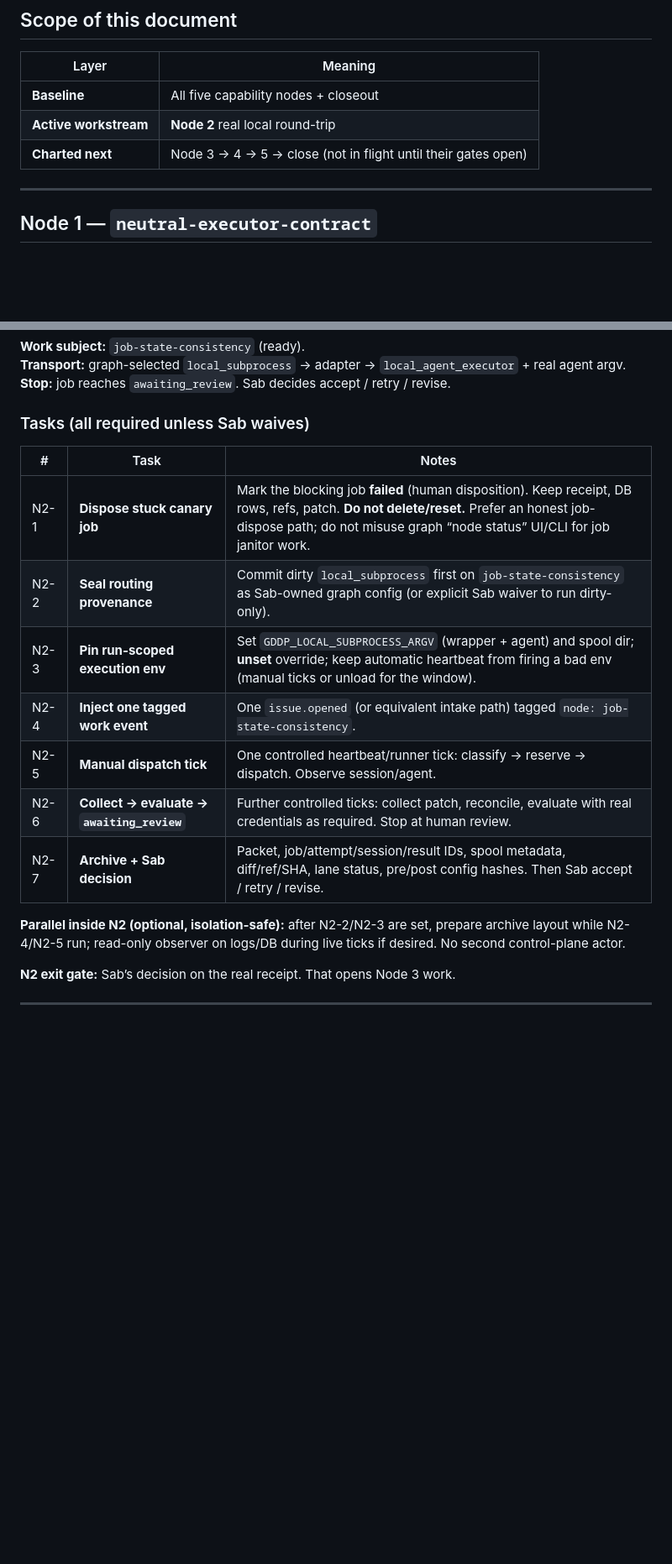
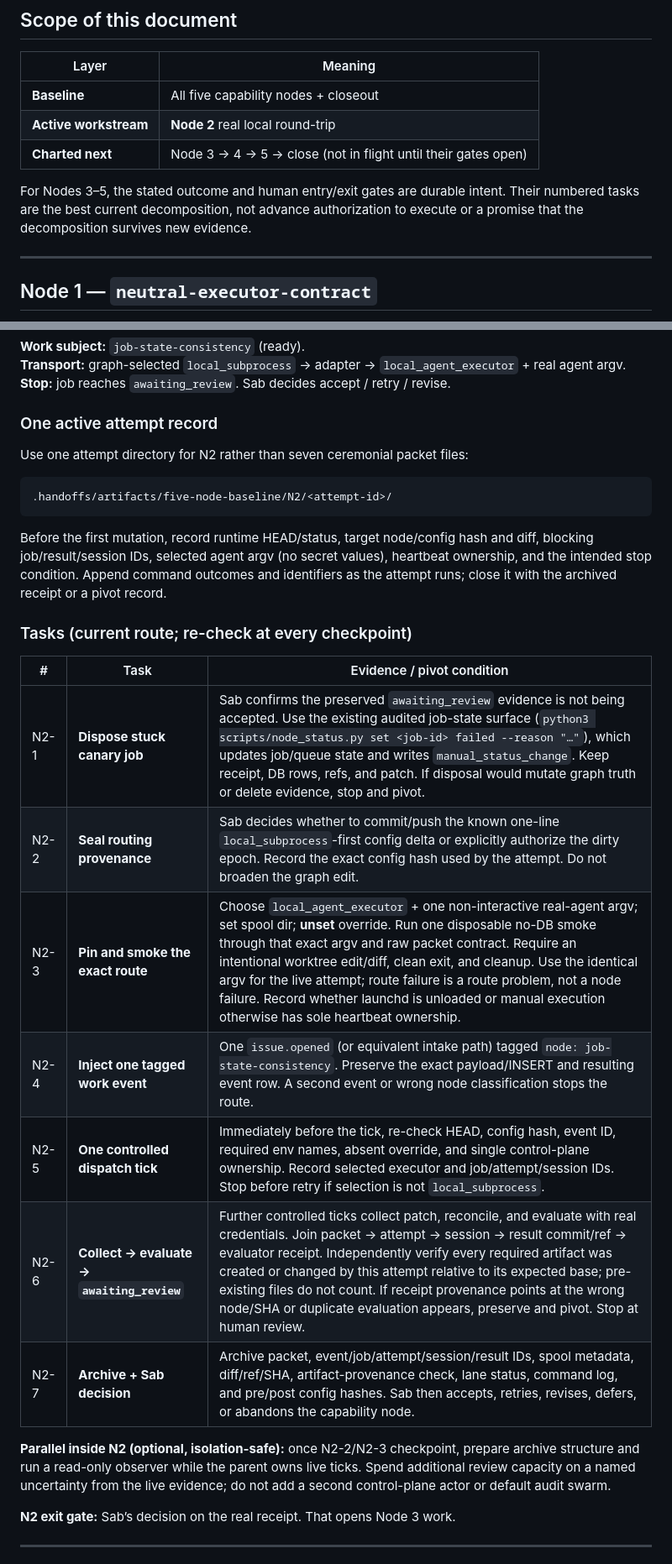
Before and after one commit to skchaudr/gddp-runtime, a Markdown page: docs/pi-native-five-node-baseline-plan.md, 2 parts joined by grey strips. Shown at 84% size. Rendered like a GitHub page; blank space fills up the shorter version.

Commit message:
docs: make five-node plan adaptive at execution

````diff
--- a/docs/pi-native-five-node-baseline-plan.md
+++ b/docs/pi-native-five-node-baseline-plan.md
@@ -52,6 +75,8 @@ Re-verify live before dispatch; this table is a pointer, not a substitute for a
 | **Active workstream** | **Node 2** real local round-trip |
 | **Charted next** | Node 3 → 4 → 5 → close (not in flight until their gates open) |
 
+For Nodes 3–5, the stated outcome and human entry/exit gates are durable intent. Their numbered tasks are the best current decomposition, not advance authorization to execute or a promise that the decomposition survives new evidence.
+
 ---
 
 ## Node 1 — `neutral-executor-contract`
@@ -70,19 +95,29 @@ No criterion map, adapter audit, or implementation list. Deferred does **not** b
 **Transport:** graph-selected `local_subprocess` → adapter → `local_agent_executor` + real agent argv.
 **Stop:** job reaches `awaiting_review`. Sab decides accept / retry / revise.
 
-### Tasks (all required unless Sab waives)
+### One active attempt record
 
-| # | Task | Notes |
-|---|------|--------|
-| N2-1 | **Dispose stuck canary job** | Mark the blocking job **failed** (human disposition). Keep receipt, DB rows, refs, patch. **Do not delete/reset.** Prefer an honest job-dispose path; do not misuse graph “node status” UI/CLI for job janitor work. |
-| N2-2 | **Seal routing provenance** | Commit dirty `local_subprocess` first on `job-state-consistency` as Sab-owned graph config (or explicit Sab waiver to run dirty-only). |
-| N2-3 | **Pin run-scoped execution env** | Set `GDDP_LOCAL_SUBPROCESS_ARGV` (wrapper + agent) and spool dir; **unset** override; keep automatic heartbeat from firing a bad env (manual ticks or unload for the window). |
-| N2-4 | **Inject one tagged work event** | One `issue.opened` (or equivalent intake path) tagged `node: job-state-consistency`. |
-| N2-5 | **Manual dispatch tick** | One controlled heartbeat/runner tick: classify → reserve → dispatch. Observe session/agent. |
-| N2-6 | **Collect → evaluate → `awaiting_review`** | Further controlled ticks: collect patch, reconcile, evaluate with real credentials as required. Stop at human review. |
-| N2-7 | **Archive + Sab decision** | Packet, job/attempt/session/result IDs, spool metadata, diff/ref/SHA, lane status, pre/post config hashes. Then Sab accept / retry / revise. |
+Use one attempt directory for N2 rather than seven ceremonial packet files:
 
-**Parallel inside N2 (optional, isolation-safe):** after N2-2/N2-3 are set, prepare archive layout while N2-4/N2-5 run; read-only observer on logs/DB during live ticks if desired. No second control-plane actor.
+```text
+.handoffs/artifacts/five-node-baseline/N2/<attempt-id>/
+```
+
+Before the first mutation, record runtime HEAD/status, target node/config hash and diff, blocking job/result/session IDs, selected agent argv (no secret values), heartbeat ownership, and the intended stop condition. Append command outcomes and identifiers as the attempt runs; close it with the archived receipt or a pivot record.
+
+### Tasks (current route; re-check at every checkpoint)
+
+| # | Task | Evidence / pivot condition |
+|---|------|----------------------------|
+| N2-1 | **Dispose stuck canary job** | Sab confirms the preserved `awaiting_review` evidence is not being accepted. Use the existing audited job-state surface (`python3 scripts/node_status.py set <job-id> failed --reason "…"`), which updates job/queue state and writes `manual_status_change`. Keep receipt, DB rows, refs, and patch. If disposal would mutate graph truth or delete evidence, stop and pivot. |
+| N2-2 | **Seal routing provenance** | Sab decides whether to commit/push the known one-line `local_subprocess`-first config delta or explicitly authorize the dirty epoch. Record the exact config hash used by the attempt. Do not broaden the graph edit. |
+| N2-3 | **Pin and smoke the exact route** | Choose `local_agent_executor` + one non-interactive real-agent argv; set spool dir; **unset** override. Run one disposable no-DB smoke through that exact argv and raw packet contract. Require an intentional worktree edit/diff, clean exit, and cleanup. Use the identical argv for the live attempt; route failure is a route problem, not a node failure. Record whether launchd is unloaded or manual execution otherwise has sole heartbeat ownership. |
+| N2-4 | **Inject one tagged work event** | One `issue.opened` (or equivalent intake path) tagged `node: job-state-consistency`. Preserve the exact payload/INSERT and resulting event row. A second event or wrong node classification stops the route. |
+| N2-5 | **One controlled dispatch tick** | Immediately before the tick, re-check HEAD, config hash, event ID, required env names, absent override, and single control-plane ownership. Record selected executor and job/attempt/session IDs. Stop before retry if selection is not `local_subprocess`. |
+| N2-6 | **Collect → evaluate → `awaiting_review`** | Further controlled ticks collect patch, reconcile, and evaluate with real credentials. Join packet → attempt → session → result commit/ref → evaluator receipt. Independently verify every required artifact was created or changed by this attempt relative to its expected base; pre-existing files do not count. If receipt provenance points at the wrong node/SHA or duplicate evaluation appears, preserve and pivot. Stop at human review. |
+| N2-7 | **Archive + Sab decision** | Archive packet, event/job/attempt/session/result IDs, spool metadata, diff/ref/SHA, artifact-provenance check, lane status, command log, and pre/post config hashes. Sab then accepts, retries, revises, defers, or abandons the capability node. |
+
+**Parallel inside N2 (optional, isolation-safe):** once N2-2/N2-3 checkpoint, prepare archive structure and run a read-only observer while the parent owns live ticks. Spend additional review capacity on a named uncertainty from the live evidence; do not add a second control-plane actor or default audit swarm.
 
 **N2 exit gate:** Sab’s decision on the real receipt. That opens Node 3 work.
 
````
Also changed, not shown: other parts of docs/pi-native-five-node-baseline-plan.md (+23 -0 lines).
